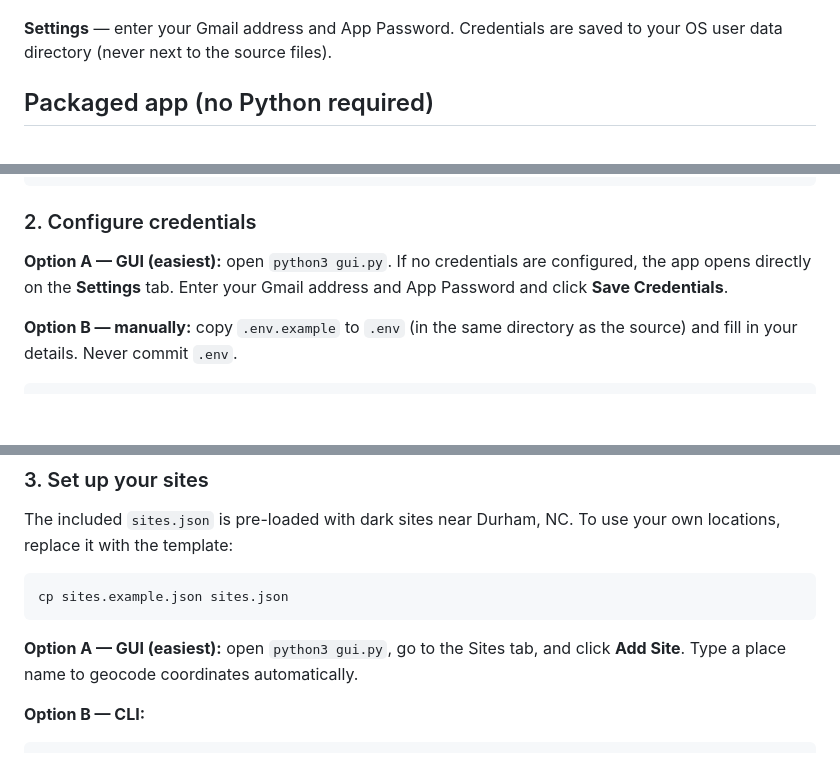
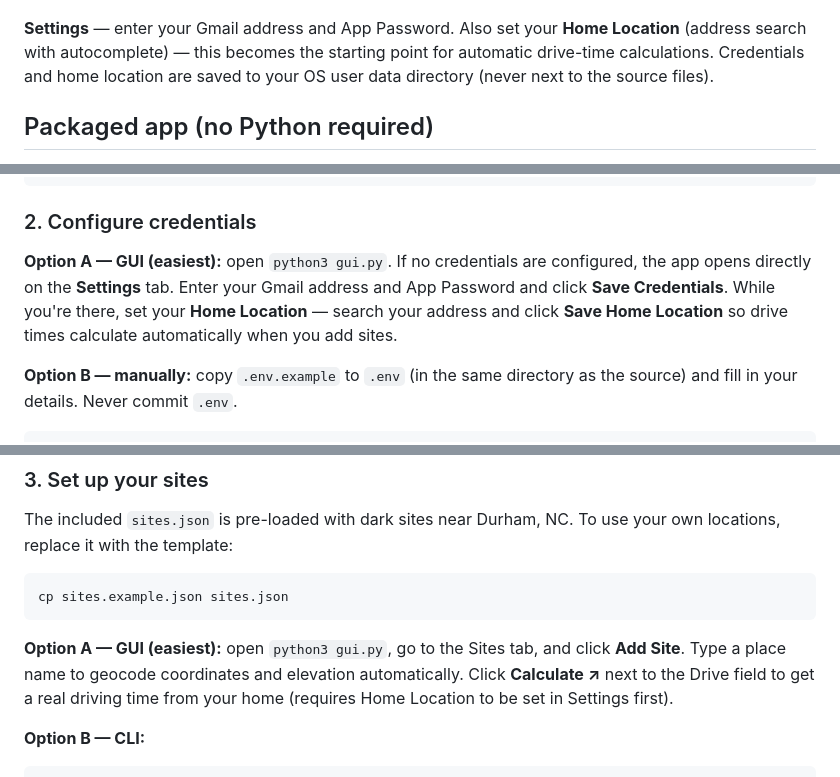
Before and after one commit to paulydavis/astro-alert, a Markdown page: README.md, 3 parts joined by grey strips. Drawn GitHub-style; blank space fills up the shorter version.

Commit message:
Update README: home location and drive-time calculation
- Settings section: mention Home Location address search and that it's
  the starting point for automatic drive-time calculations
- Setup step 2: prompt users to set Home Location while configuring creds
- Setup step 3: mention Calculate button in Add Site dialog and the
  Home Location prerequisite

Co-Authored-By: Claude Sonnet 4.6 <noreply@anthropic.com>

````diff
--- a/README.md
+++ b/README.md
@@ -30,7 +30,7 @@ python3 gui.py
 
 ![Schedule](screenshots/schedule.png)
 
-**Settings** — enter your Gmail address and App Password. Credentials are saved to your OS user data directory (never next to the source files).
+**Settings** — enter your Gmail address and App Password. Also set your **Home Location** (address search with autocomplete) — this becomes the starting point for automatic drive-time calculations. Credentials and home location are saved to your OS user data directory (never next to the source files).
 
 ## Packaged app (no Python required)
 
@@ -127,7 +127,7 @@ pip install requests ephem python-dotenv
 
 ### 2. Configure credentials
 
-**Option A — GUI (easiest):** open `python3 gui.py`. If no credentials are configured, the app opens directly on the **Settings** tab. Enter your Gmail address and App Password and click **Save Credentials**.
+**Option A — GUI (easiest):** open `python3 gui.py`. If no credentials are configured, the app opens directly on the **Settings** tab. Enter your Gmail address and App Password and click **Save Credentials**. While you're there, set your **Home Location** — search your address and click **Save Home Location** so drive times calculate automatically when you add sites.
 
 **Option B — manually:** copy `.env.example` to `.env` (in the same directory as the source) and fill in your details. Never commit `.env`.
 
@@ -169,7 +169,7 @@ The included `sites.json` is pre-loaded with dark sites near Durham, NC. To use
 cp sites.example.json sites.json
 ```
 
-**Option A — GUI (easiest):** open `python3 gui.py`, go to the Sites tab, and click **Add Site**. Type a place name to geocode coordinates automatically.
+**Option A — GUI (easiest):** open `python3 gui.py`, go to the Sites tab, and click **Add Site**. Type a place name to geocode coordinates and elevation automatically. Click **Calculate ↗** next to the Drive field to get a real driving time from your home (requires Home Location to be set in Settings first).
 
 **Option B — CLI:**
 
````
